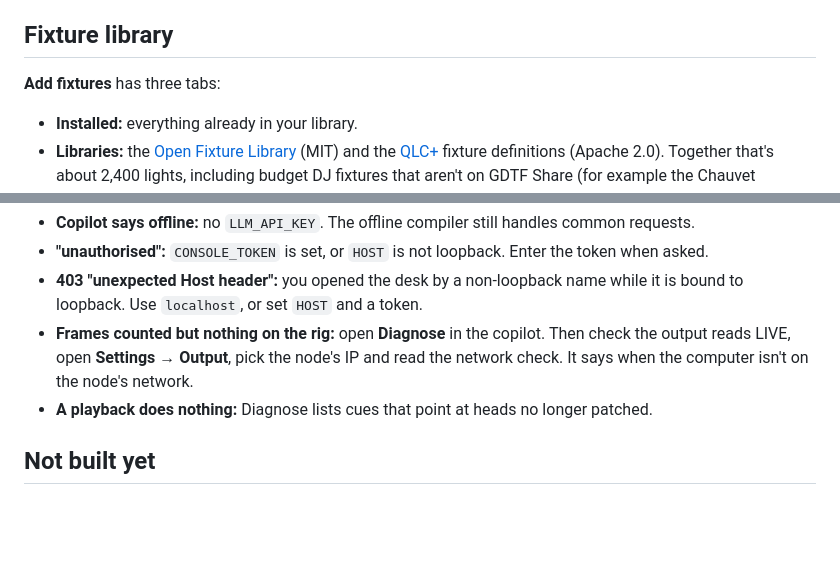
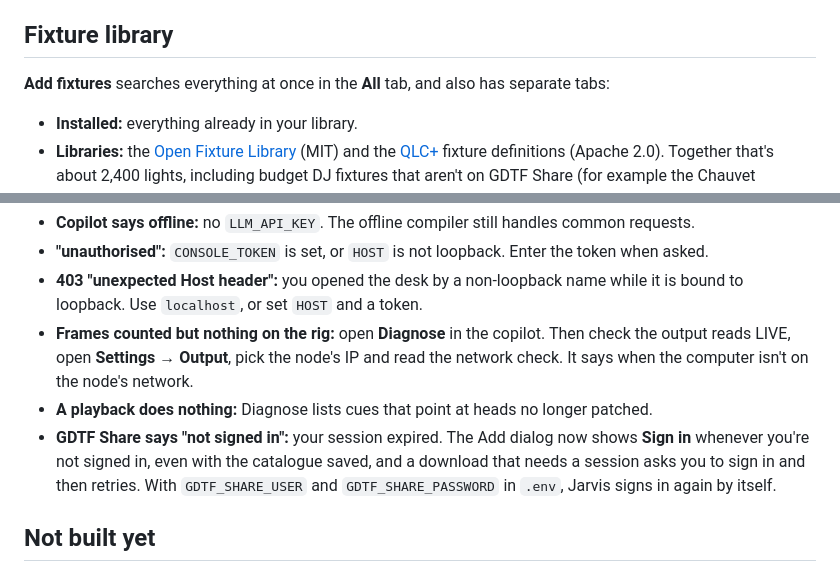
Before and after one commit to mayar144p/jarvis-lighting-console, a Markdown page: README.md, 2 parts joined by grey strips. Rendered like a GitHub page; blank space fills up the shorter version.

```diff
--- a/README.md
+++ b/README.md
@@ -299,7 +299,8 @@ then an Art-Net viewer or Wireshark, then one cheap fixture, then the rig.
 
 ## Fixture library
 
-**Add fixtures** has three tabs:
+**Add fixtures** searches everything at once in the **All** tab, and
+also has separate tabs:
 
 * **Installed:** everything already in your library.
 * **Libraries:** the [Open Fixture Library](https://open-fixture-library.org)
@@ -489,6 +490,11 @@ CI (`.github/workflows/ci.yml`) runs it on Linux and Windows, plus a lint pass.
   It says when the computer isn't on the node's network.
 * **A playback does nothing:** Diagnose lists cues that point at heads no
   longer patched.
+* **GDTF Share says "not signed in":** your session expired. The Add
+  dialog now shows **Sign in** whenever you're not signed in, even with the
+  catalogue saved, and a download that needs a session asks you to sign in
+  and then retries. With `GDTF_SHARE_USER` and `GDTF_SHARE_PASSWORD` in
+  `.env`, Jarvis signs in again by itself.
 
 ## Not built yet
 
```
Also changed, not shown: docs/ARCHITECTURE.md (+25 -0 lines).
